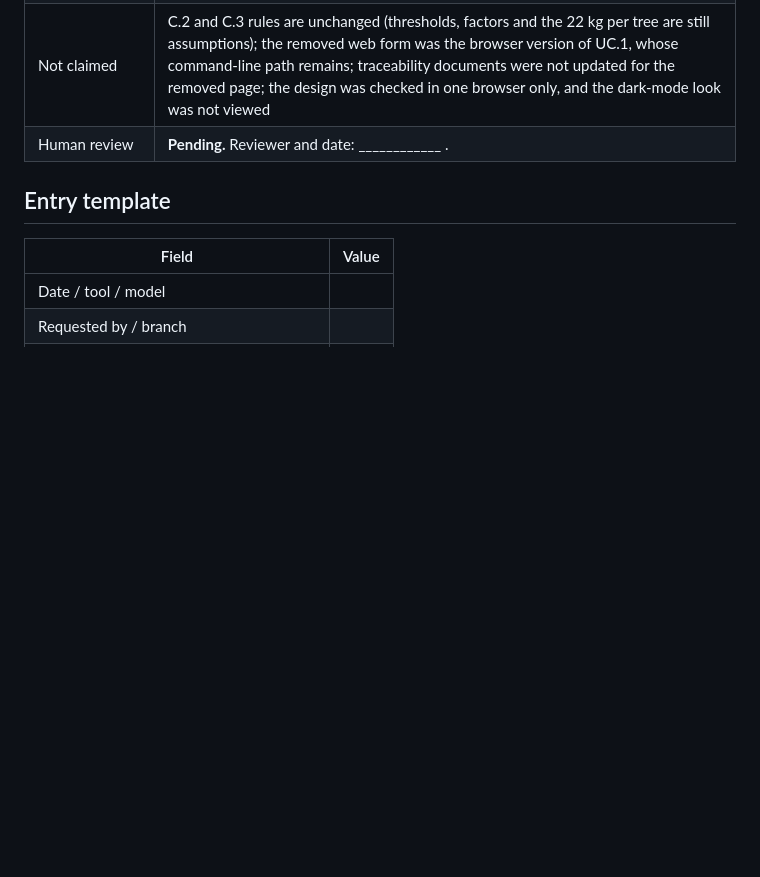
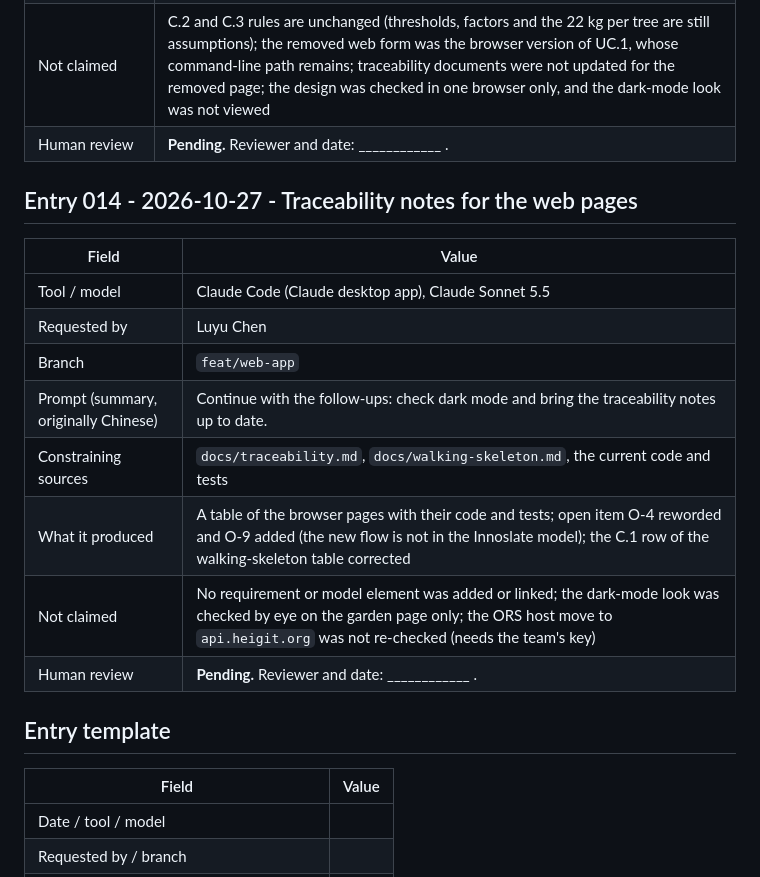
Before and after one commit to sysen5151-fall2026/TEAM-6, a Markdown page: docs/prompt-log.md, the part around the change. Rendered like a GitHub page; blank space fills up the shorter version.

```diff
--- a/docs/prompt-log.md
+++ b/docs/prompt-log.md
@@ -174,6 +174,19 @@ Rule: every GenAI-assisted change is logged here with the tool, the (constrained
 | Not claimed | C.2 and C.3 rules are unchanged (thresholds, factors and the 22 kg per tree are still assumptions); the removed web form was the browser version of UC.1, whose command-line path remains; traceability documents were not updated for the removed page; the design was checked in one browser only, and the dark-mode look was not viewed |
 | Human review | **Pending.** Reviewer and date: ____________ . |
 
+## Entry 014 - 2026-10-27 - Traceability notes for the web pages
+
+| Field | Value |
+|---|---|
+| Tool / model | Claude Code (Claude desktop app), Claude Sonnet 5.5 |
+| Requested by | Luyu Chen |
+| Branch | `feat/web-app` |
+| Prompt (summary, originally Chinese) | Continue with the follow-ups: check dark mode and bring the traceability notes up to date. |
+| Constraining sources | `docs/traceability.md`, `docs/walking-skeleton.md`, the current code and tests |
+| What it produced | A table of the browser pages with their code and tests; open item O-4 reworded and O-9 added (the new flow is not in the Innoslate model); the C.1 row of the walking-skeleton table corrected |
+| Not claimed | No requirement or model element was added or linked; the dark-mode look was checked by eye on the garden page only; the ORS host move to `api.heigit.org` was not re-checked (needs the team's key) |
+| Human review | **Pending.** Reviewer and date: ____________ . |
+
 ## Entry template
 
 | Field | Value |
```
Also changed, not shown: docs/traceability.md (+13 -1 lines), docs/walking-skeleton.md (+1 -1 lines).
